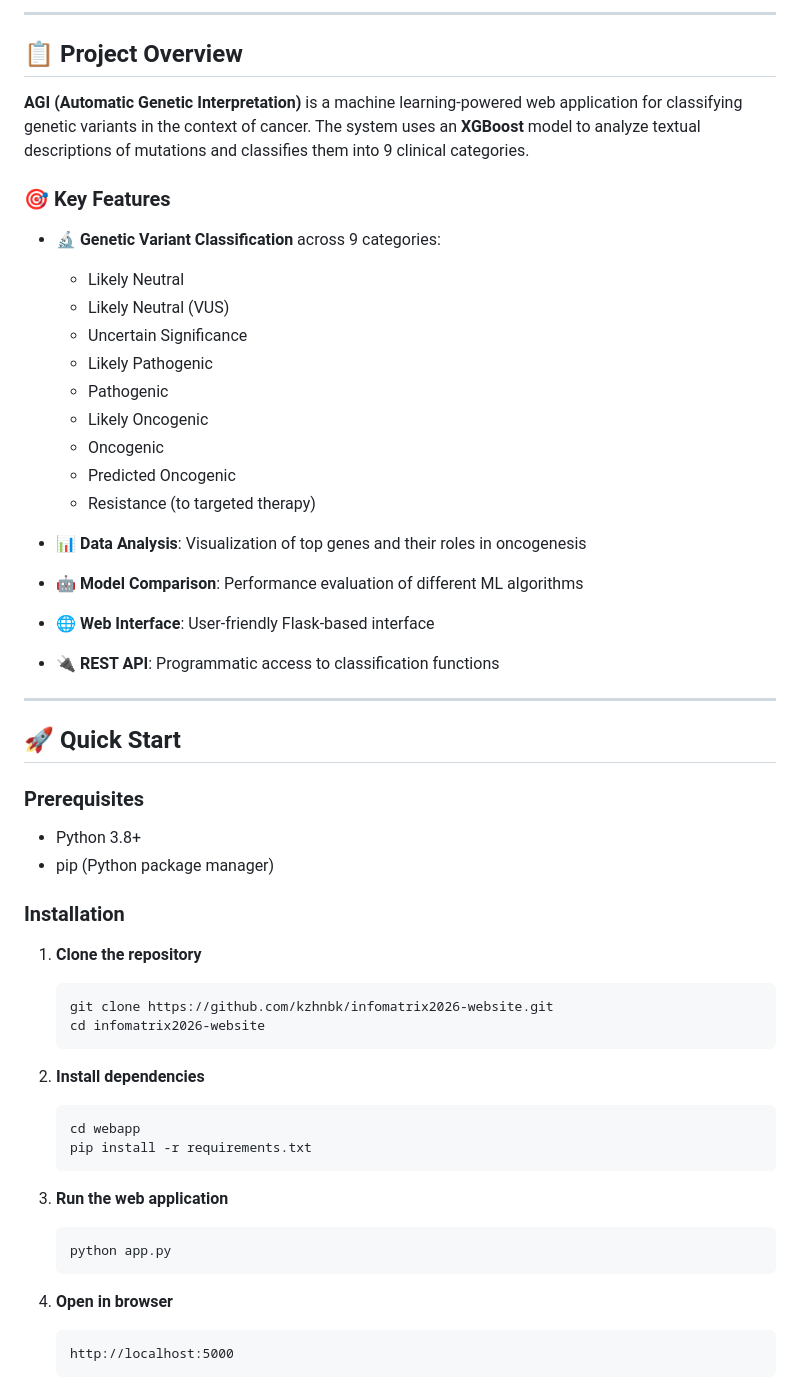
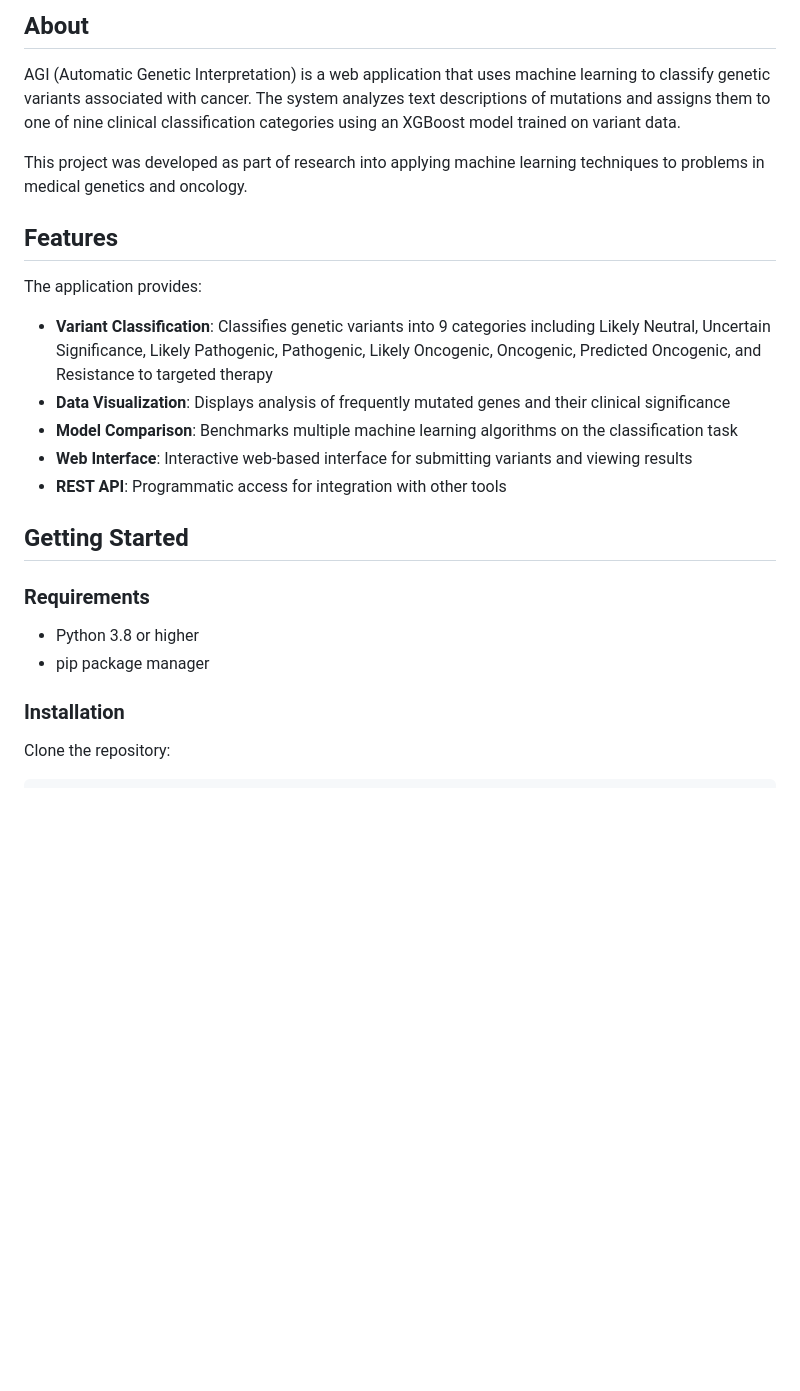
Before and after one commit to kzhnbk/infomatrix2026-website, a Markdown page: README.md, the part around one of its changes. GitHub-like rendering; blank space fills up the shorter version.

````diff
--- a/README.md
+++ b/README.md
@@ -9,58 +8,28 @@
 
----
+## About
 
-## 📋 Project Overview
+AGI (Automatic Genetic Interpretation) is a web application that uses machine learning to classify genetic variants associated with cancer. The system analyzes text descriptions of mutations and assigns them to one of nine clinical classification categories using an XGBoost model trained on variant data.
 
-**AGI (Automatic Genetic Interpretation)** is a machine learning-powered web application for classifying genetic variants in the context of cancer. The system uses an **XGBoost** model to analyze textual descriptions of mutations and classifies them into 9 clinical categories.
+This project was developed as part of research into applying machine learning techniques to problems in medical genetics and oncology.
 
-### 🎯 Key Features
+## Features
 
-- 🔬 **Genetic Variant Classification** across 9 categories:
-  - Likely Neutral
-  - Likely Neutral (VUS)
-  - Uncertain Significance
-  - Likely Pathogenic
-  - Pathogenic
-  - Likely Oncogenic
-  - Oncogenic
-  - Predicted Oncogenic
-  - Resistance (to targeted therapy)
+The application provides:
 
-- 📊 **Data Analysis**: Visualization of top genes and their roles in oncogenesis
-- 🤖 **Model Comparison**: Performance evaluation of different ML algorithms
-- 🌐 **Web Interface**: User-friendly Flask-based interface
-- 🔌 **REST API**: Programmatic access to classification functions
+- **Variant Classification**: Classifies genetic variants into 9 categories including Likely Neutral, Uncertain Significance, Likely Pathogenic, Pathogenic, Likely Oncogenic, Oncogenic, Predicted Oncogenic, and Resistance to targeted therapy
+- **Data Visualization**: Displays analysis of frequently mutated genes and their clinical significance
+- **Model Comparison**: Benchmarks multiple machine learning algorithms on the classification task
+- **Web Interface**: Interactive web-based interface for submitting variants and viewing results
+- **REST API**: Programmatic access for integration with other tools
 
----
+## Getting Started
 
-## 🚀 Quick Start
+### Requirements
 
-### Prerequisites
-
-- Python 3.8+
-- pip (Python package manager)
+- Python 3.8 or higher
+- pip package manager
 
 ### Installation
 
-1. **Clone the repository**
-   ```bash
-   git clone https://github.com/kzhnbk/infomatrix2026-website.git
-   cd infomatrix2026-website
-   ```
+Clone the repository:
 
-2. **Install dependencies**
-   ```bash
-   cd webapp
-   pip install -r requirements.txt
-   ```
-
-3. **Run the web application**
-   ```bash
-   python app.py
-   ```
-
-4. **Open in browser**
-   ```
-   http://localhost:5000
-   ```
-
````
Also changed, not shown: other parts of README.md (+88 -93 lines).
